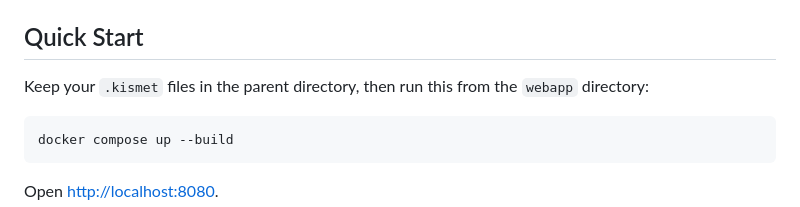
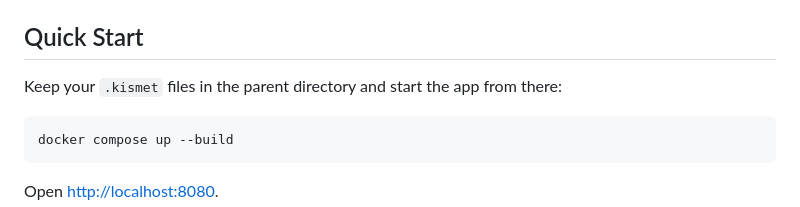
Before and after one commit to marv1nh/WDVisual, a Markdown page: README.md, the part around the change. Rendered like a GitHub page.

````diff
--- a/README.md
+++ b/README.md
@@ -32,8 +32,7 @@ metadata, the quality algorithm and API are documented in
 
 ## Quick Start
 
-Keep your `.kismet` files in the parent directory, then run this from the `webapp` directory:
-
+Keep your `.kismet` files in the parent directory and start the app from there:
 ```bash
 docker compose up --build
 ```
````
